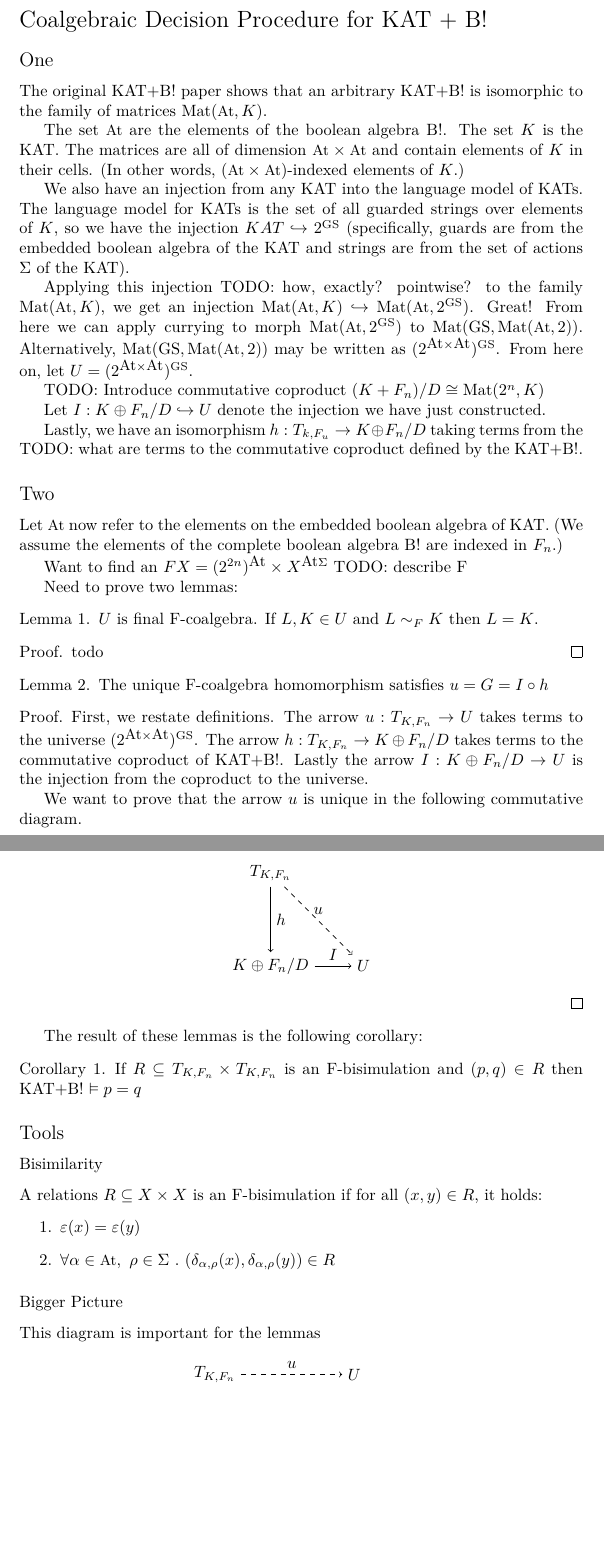
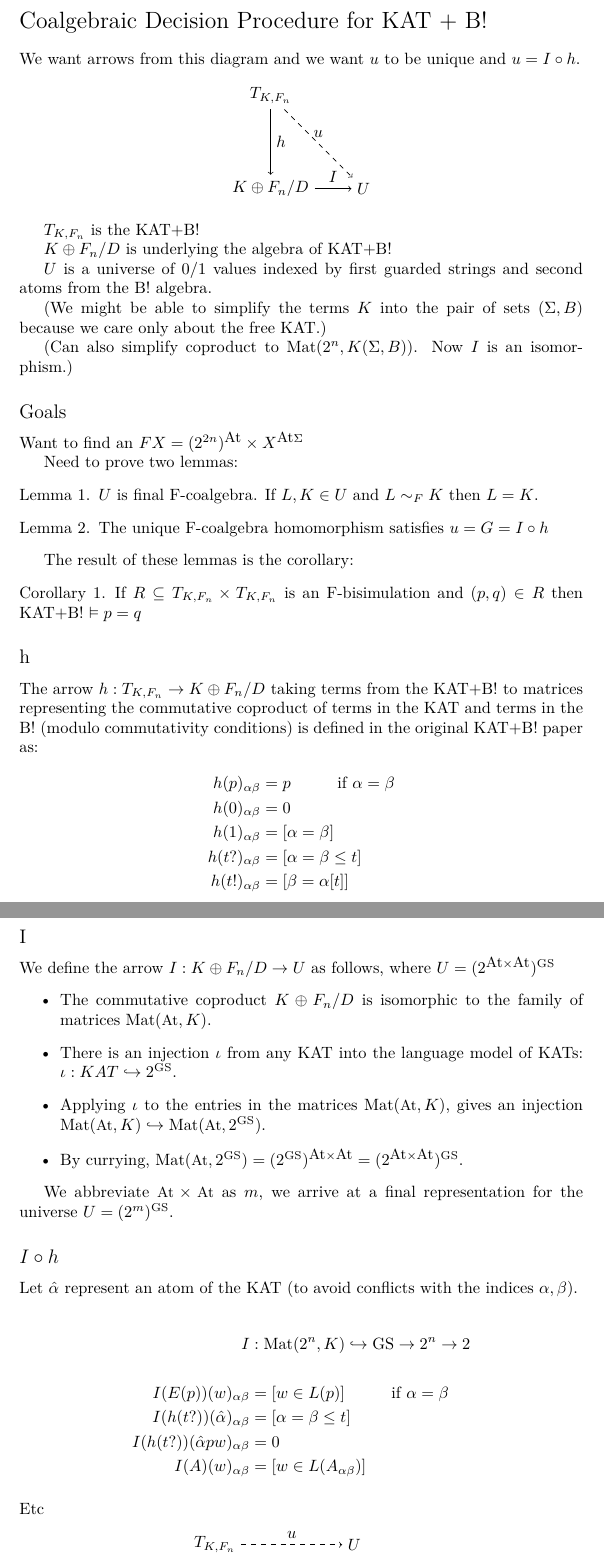
Before and after one commit to bennn/co-bbang, a LaTeX document (model.tex): two parts of pages 1 and 2 of 2, joined at a grey line, cut so that both start at the same text, the shorter picture padded with empty space. Compiled offline with XeLaTeX.

Commit message:
notes from before meeting

```diff
--- a/model.tex
+++ b/model.tex
@@ -16,7 +16,7 @@
 
 
 \newcommand{\terms}{T_{K,F_n}}
-\newcommand{\universe}{(2^{\atoms\times\atoms})^\gs}
+\newcommand{\universe}{(2^{m})^\gs}
 \newcommand{\coproduct}{K \oplus F_n / D}
 
 \newcommand{\todo}[1]{\textbf{TODO:~#1}}
@@ -29,61 +29,22 @@
 
 \section*{Coalgebraic Decision Procedure for KAT + B!}
 
-\subsection*{One}
+%% \subsection*{Motivation}
 
-The original KAT+B! paper shows that an arbitrary KAT+B! is isomorphic to the family of matrices $\mat{\atoms,K}$.
-
-The set $\atoms$ are the elements of the boolean algebra B!.
-The set $K$ is the KAT.
-The matrices are all of dimension $\atoms \times \atoms$ and contain elements of $K$ in their cells.
-(In other words, $(\atoms \times \atoms)$-indexed elements of $K$.)
+%% \subsection*{Definitions}
+%% The set $\atoms$ are the elements of the boolean algebra B!.
+%% The set $K$ is the KAT.
+%% The matrices are all of dimension $\atoms \times \atoms$ and contain elements of $K$ in their cells.
+%% (In other words, $(\atoms \times \atoms)$-indexed elements of $K$.)
 
 %% This isomorphism is partially made possible by an injection from B! to its language model $2^{\atoms \times \atoms}$.
 %% It is $(\atoms \times \atoms)$ because the B! algebra permits tests and assignments.
 %% But that's not so important to the current discussion.
 
-We also have an injection from any KAT into the language model of KATs.
-The language model for KATs is the set of all guarded strings over elements of $K$, so we have the injection $KAT \hookrightarrow 2^\gs$ (specifically, guards are from the embedded boolean algebra of the KAT and strings are from the set of actions $\actions$~of the KAT).
+%% The language model for KATs is the set of all guarded strings over elements of $K$.
+%% Guards are from the embedded boolean algebra of the KAT and strings are from the set of actions $\actions$~of the KAT.
 
-Applying this injection \todo{how, exactly? pointwise?} to the family $\mat{\atoms,K}$, we get an injection $\mat{\atoms,K} \hookrightarrow \mat{\atoms,2^\gs}$.
-Great!
-From here we can apply currying to morph $\mat{\atoms,2^\gs}$ to $\mat{\gs,\mat{\atoms,2}}$.
-Alternatively, $\mat{\gs,\mat{\atoms,2}}$ may be written as $(2^{\atoms\times\atoms})^\gs$.
-From here on, let $U = \universe$.
-
-\todo{Introduce commutative coproduct $(K + F_n) / D \cong \mat{2^n,K}$}
-
-Let $I : \coproduct \hookrightarrow U$ denote the injection we have just constructed.
-
-Lastly, we have an isomorphism $h : T_{k,F_u} \rightarrow \coproduct$ taking terms from the \todo{what are terms} to the commutative coproduct defined by the KAT+B!.
-
-\subsection*{Two}
-
-Let $\atoms$~now refer to the elements on the embedded boolean algebra of KAT.
-(We assume the elements of the complete boolean algebra B! are indexed in $F_n$.)
-
-Want to find an $F X = (2^{2n})^\atoms \times X^{\atoms\actions}$ \todo{describe F}
-
-Need to prove two lemmas:
-
-\begin{lemma}
-  $U$ is final F-coalgebra.
-  If $L,K \in U$ and $L \bisim{F} K$ then $L = K$.
-\end{lemma}
-\begin{proof}
-  todo
-\end{proof}
-
-\begin{lemma}
-  The unique F-coalgebra homomorphism satisfies $u = G = I \circ h$
-\end{lemma}
-\begin{proof}
-  First, we restate definitions.
-  The arrow $u : \terms \rightarrow U$ takes terms to the universe $\universe$.
-  The arrow $h : \terms \rightarrow \coproduct$ takes terms to the commutative coproduct of KAT+B!.
-  Lastly the arrow $I : \coproduct \rightarrow U$ is the injection from the coproduct to the universe.
-
-  We want to prove that the arrow $u$ is unique in the following commutative diagram.
+  We want arrows from this diagram and we want $u$ to be unique and $u = I \circ h$.
   \begin{center}
     \begin{tikzpicture}
       \node (1) {$\terms$};
@@ -96,26 +57,88 @@ Need to prove two lemmas:
     \end{tikzpicture}
   \end{center}
 
-\end{proof}
+  $\terms$ is the KAT+B!
 
-The result of these lemmas is the following corollary:
+  $\coproduct$ is underlying the algebra of KAT+B!
+
+
+  $U$ is a universe of 0/1 values indexed by first guarded strings and second atoms from the B! algebra.
+
+  (We might be able to simplify the terms $K$ into the pair of sets $(\Sigma,B)$ because we care only about the free KAT.)
+
+  (Can also simplify coproduct to $\mat{2^n, K(\Sigma,B)}$. Now $I$ is an isomorphism.)
+
+\subsection*{Goals}
+
+Want to find an $F X = (2^{2n})^\atoms \times X^{\atoms\actions}$
+
+Need to prove two lemmas:
+
+\begin{lemma}
+  $U$ is final F-coalgebra.
+  If $L,K \in U$ and $L \bisim{F} K$ then $L = K$.
+\end{lemma}
+%% \begin{proof}
+%% \end{proof}
+
+\begin{lemma}
+  The unique F-coalgebra homomorphism satisfies $u = G = I \circ h$
+\end{lemma}
+%% \begin{proof}
+%% \end{proof}
+
+The result of these lemmas is the corollary:
 \begin{corollary}
   If $R \subseteq \terms \times \terms$ is an F-bisimulation and $(p,q) \in R$ then KAT+B! $\vDash p = q$
 \end{corollary}
 
-\subsection*{Tools}
 
-\subsubsection*{Bisimilarity}
+\subsection*{h}
+The arrow $h : \terms \rightarrow \coproduct$ taking terms from the KAT+B! to matrices representing the commutative coproduct of terms in the KAT and terms in the B! (modulo commutativity conditions) is defined in the original KAT+B! paper as:
+\begin{align*}
+  h(p)_{\alpha\beta} &= p \hspace{1cm} \mbox{if $\alpha=\beta$}
+\\h(0)_{\alpha\beta} &= 0
+\\h(1)_{\alpha\beta} &= [\alpha = \beta]
+\\h(t?)_{\alpha\beta} &= [\alpha = \beta \le t]
+\\h(t!)_{\alpha\beta} &= [\beta = \alpha[t]]
+\end{align*}
 
-A relations $R \subseteq X \times X$ is an F-bisimulation if for all $(x,y) \in R$, it holds:
-\begin{enumerate}
-\item $\varepsilon(x) = \varepsilon(y)$
-\item $\forall \alpha \in \atoms,~ \rho \in \actions~.~(\delta_{\alpha,\rho}(x), \delta_{\alpha,\rho}(y)) \in R$
-\end{enumerate}
+\subsection*{I}
 
-\subsubsection*{Bigger Picture}
+We define the arrow $I : \coproduct \rightarrow U$ as follows, where $U = (2^{\atoms \times \atoms})^\gs$
+\begin{itemize}
+\item The commutative coproduct $\coproduct$ is isomorphic to the family of matrices $\mat{\atoms,K}$.
+\item There is an injection $\iota$ from any KAT into the language model of KATs: $\iota : KAT \hookrightarrow 2^\gs$.
+\item Applying $\iota$ to the entries in the matrices $\mat{\atoms,K}$, gives an injection $\mat{\atoms,K} \hookrightarrow \mat{\atoms,2^\gs}$.
+\item By currying, $\mat{\atoms,2^\gs} = (2^{\gs})^{\atoms \times \atoms} = (2^{\atoms \times \atoms})^\gs$.
+\end{itemize}
 
-This diagram is important for the lemmas
+We abbreviate $\atoms \times \atoms$ as $m$, we arrive at a final representation for the universe $U = \universe$.
+
+\subsection*{$I \circ h$}
+
+Let $\hat{\alpha}$ represent an atom of the KAT (to avoid conflicts with the indices $\alpha, \beta$).
+
+\begin{align*}
+  I &: \mat{2^n,K} \hookrightarrow \gs \rightarrow 2^n \rightarrow 2
+\\
+\\I(E(p))(w)_{\alpha\beta} &= [ w \in L(p) ] \hspace{1cm} \mbox{if $\alpha = \beta$}
+\\I(h(t?))(\hat{\alpha})_{\alpha\beta} &= [ \alpha = \beta \le t ]
+\\I(h(t?))(\hat{\alpha}pw)_{\alpha\beta} &= 0
+\\I(A)(w)_{\alpha\beta} &= [ w \in L(A_{\alpha\beta}) ]
+\end{align*}
+
+%% \subsubsection*{Bisimilarity}
+
+%% A relations $R \subseteq X \times X$ is an F-bisimulation if for all $(x,y) \in R$, it holds:
+%% \begin{enumerate}
+%% \item $\varepsilon(x) = \varepsilon(y)$
+%% \item $\forall \alpha \in \atoms,~ \rho \in \actions~.~(\delta_{\alpha,\rho}(x), \delta_{\alpha,\rho}(y)) \in R$
+%% \end{enumerate}
+
+\subsubsection*{Etc}
+
+%% This diagram is important for the lemmas
 \begin{center}
   \begin{tikzpicture}
     \node (1) {$\terms$};
```
